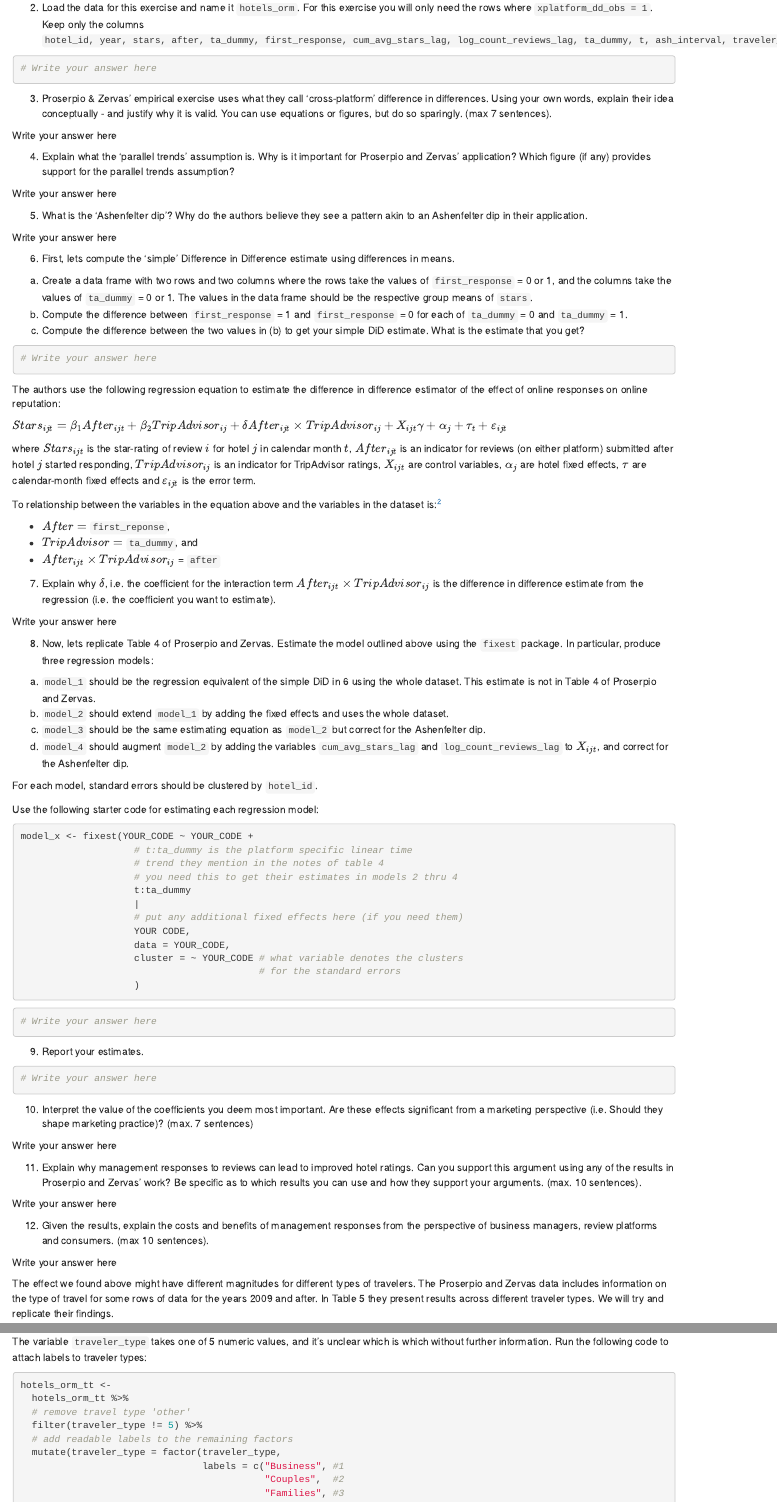
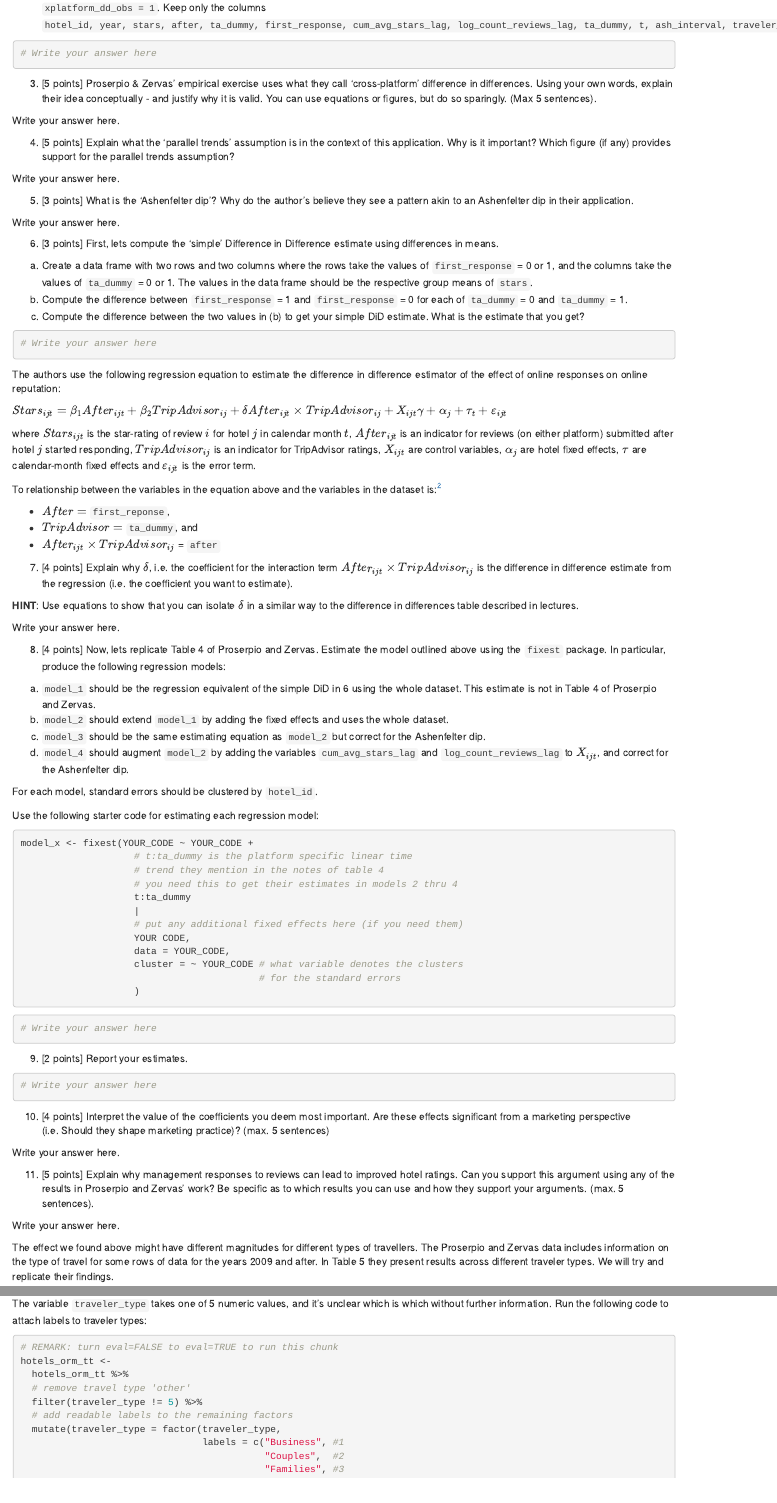
Before and after one commit to tisem-digital-marketing/smwa-assignment-online-reputation-student, an R Markdown document (assignment_answers.Rmd): the page in a window 1100 px wide, from 1220 px down before the commit and from 1270 px down after it, and a second part further down, joined at a grey line. Rendered offline with R 4.5, knitr and Pandoc, with nearby package versions.

Commit message:
2023 version

````diff
--- a/assignment_answers.Rmd
+++ b/assignment_answers.Rmd
@@ -4,8 +4,9 @@ author:
   - NAME
   - NAME
   - NAME
+  - NAME
 date: '`r format(Sys.time(), "%d %B, %Y")`'
-duedate: "13th of May, 2022"
+duedate: "12th of May, 2023"
 duetime: "23:59 CEST"
 output: html_document
 ---
@@ -81,5 +83,5 @@ Write your answer here
 
-2. Load the data for this exercise and name it `hotels_orm`.
+2. [2 points] Load the data for this exercise and name it `hotels_orm`.
 For this exercise you will only need the rows where `xplatform_dd_obs = 1`.
 Keep only the columns `hotel_id, year, stars, after, ta_dummy, first_response, cum_avg_stars_lag, log_count_reviews_lag, ta_dummy, t, ash_interval, traveler_type`.
 
@@ -89,24 +91,27 @@ Keep only the columns `hotel_id, year, stars, after, ta_dummy, first_response, c
 
 
 
-3. Proserpio & Zervas' empirical exercise uses what they call 'cross-platform' difference in differences.
+3. [5 points] Proserpio & Zervas' empirical exercise uses what they call 'cross-platform' difference in differences.
 Using your own words, explain their idea conceptually - and justify why it is valid.
-You can use equations or figures, but do so sparingly. (max 7 sentences).
+You can use equations or figures, but do so sparingly. (Max 5 sentences).
 
-Write your answer here
+Write your answer here.
 
-4. Explain what the 'parallel trends' assumption is.
-   Why is it important for Proserpio and Zervas' application?
+
+4. [5 points] Explain what the 'parallel trends' assumption is in the context of this application.
+   Why is it important?
    Which figure (if any) provides support for the parallel trends assumption?
 
-Write your answer here
+Write your answer here.
 
-5. What is the 'Ashenfelter dip'?
-   Why do the authors believe they see a pattern akin to an Ashenfelter dip in their application.
 
-Write your answer here
+5. [3 points] What is the 'Ashenfelter dip'?
+   Why do the author's believe they see a pattern akin to an Ashenfelter dip in their application.
 
-6. First, lets compute the 'simple' Difference in Difference estimate using differences in means.
+Write your answer here.
+
+
+6. [3 points] First, lets compute the 'simple' Difference in Difference estimate using differences in means.
   (a) Create a data frame with two rows and two columns where the rows take the values of `first_response` = 0 or 1,
       and the columns take the values of `ta_dummy` = 0 or 1.
       The values in the data frame should be the respective group means of `stars`.
@@ -136,13 +141,15 @@ To relationship between the variables in the equation above and the variables in
 * $TripAdvisor =$ `ta_dummy`, and
 * $After_{ijt}  \times TripAdvisor_{ij}$ = `after`
 
-7. Explain why $\delta$, i.e. the coefficient for the interaction term $After_{ijt} \times TripAdvisor_{ij}$ is the difference in difference estimate from the regression (i.e. the coefficient you want to estimate).
+7. [4 points] Explain why $\delta$, i.e. the coefficient for the interaction term $After_{ijt} \times TripAdvisor_{ij}$ is the difference in difference estimate from the regression (i.e. the coefficient you want to estimate).
 
-Write your answer here
+**HINT**: Use equations to show that you can isolate $\delta$ in a similar way to the difference in differences table described in lectures.
 
-8. Now, lets replicate Table 4 of Proserpio and Zervas.
+Write your answer here.
+
+8. [4 points] Now, lets replicate Table 4 of Proserpio and Zervas.
   Estimate the model outlined above using the `fixest` package.
-  In particular, produce three regression models:
+  In particular, produce the following regression models:
 
   (a) `model_1` should be the regression equivalent of the simple DiD in 6 using the whole dataset. This estimate is not in Table 4 of Proserpio and Zervas.
   (b) `model_2` should extend `model_1` by adding the fixed effects and uses the whole dataset.
@@ -173,30 +180,25 @@ model_x <- fixest(YOUR_CODE ~ YOUR_CODE +
 ```
 
 
-9. Report your estimates.
+9. [2 points] Report your estimates.
 
 ```{r}
 # Write your answer here
 ```
 
 
-10. Interpret the value of the coefficients you deem most important.
-    Are these effects significant from a marketing perspective (i.e. Should they shape marketing practice)? (max. 7 sentences)
+10. [4 points] Interpret the value of the coefficients you deem most important.
+    Are these effects significant from a marketing perspective (i.e. Should they shape marketing practice)? (max. 5 sentences)
 
-Write your answer here
+Write your answer here.
 
-11. Explain why management responses to reviews can lead to improved hotel ratings.
+11. [5 points] Explain why management responses to reviews can lead to improved hotel ratings.
   Can you support this argument using any of the results in Proserpio and Zervas' work?
-  Be specific as to which results you can use and how they support your arguments. (max. 10 sentences).
+  Be specific as to which results you can use and how they support your arguments. (max. 5 sentences).
 
-Write your answer here
+Write your answer here.
 
-12. Given the results, explain the costs and benefits of management responses from the perspective of business managers, review platforms and consumers.
-(max 10 sentences).
-
-Write your answer here
-
-The effect we found above might have different magnitudes for different types of travelers.
+The effect we found above might have different magnitudes for different types of travellers.
 The Proserpio and Zervas data includes information on the type of travel for some rows of data for the years 2009 and after.
 In Table 5 they present results across different traveler types.
 We will try and replicate their findings.
@@ -212,11 +211,11 @@ Also drop observations where `ash_interval` is not zero, so that we remove obser
 ```
 
 
-
 The variable `traveler_type` takes one of 5 numeric values, and it's unclear which is which without further information.
 Run the following code to attach labels to traveler types:
 
-```{r, eval = FALSE}
+```{r, eval=FALSE}
+# REMARK: turn eval=FALSE to eval=TRUE to run this chunk
 hotels_orm_tt <-
   hotels_orm_tt %>%
   # remove travel type 'other'
````
Also changed, not shown: GRADING_RUBRIC.md (deleted, +0 -39 lines), README.md, assignment_answers.Rmd (28 more changed lines).
